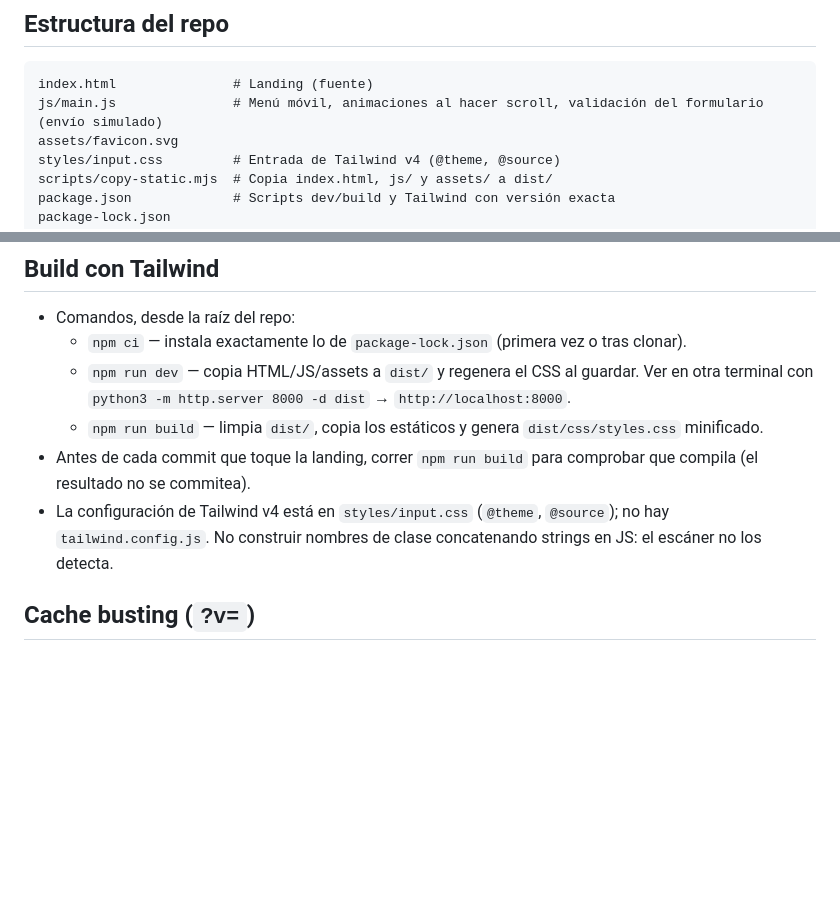
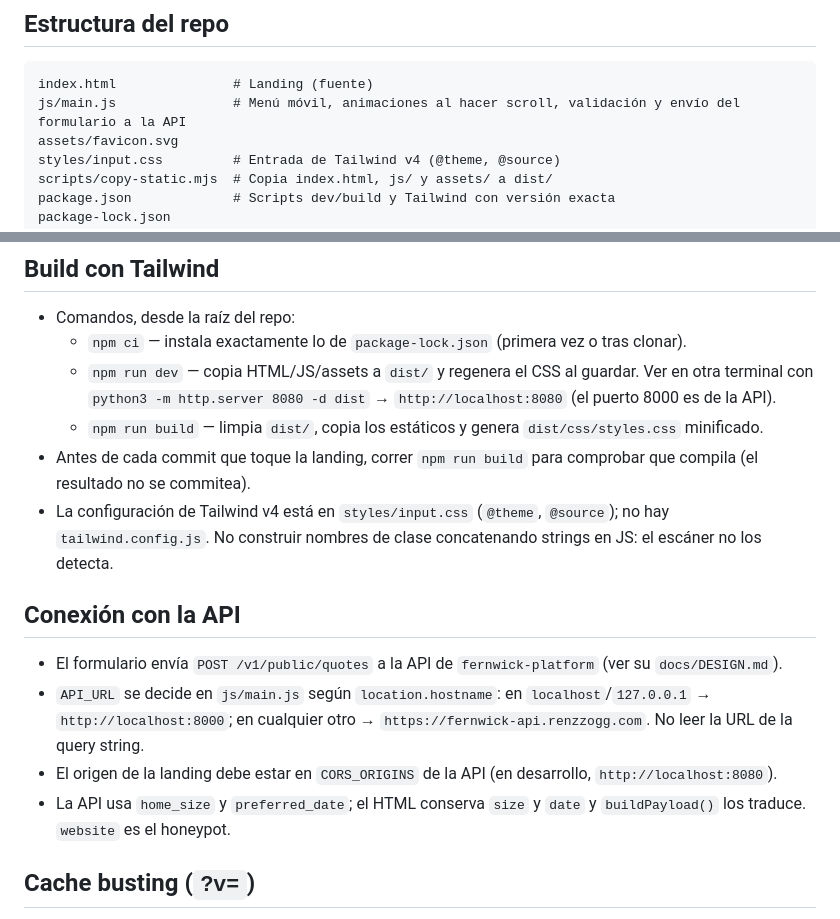
Before and after one commit to RenzzoGG/fernwick-home-cleaning, a Markdown page: CLAUDE.md, 2 parts joined by grey strips. Rendered like a GitHub page; blank space fills up the shorter version.

Commit message:
Documenta la conexión con la API y el puerto 8080

````diff
--- a/CLAUDE.md
+++ b/CLAUDE.md
@@ -17,7 +17,7 @@ Reglas de trabajo para este repositorio.
 
 ```
 index.html               # Landing (fuente)
-js/main.js               # Menú móvil, animaciones al hacer scroll, validación del formulario (envío simulado)
+js/main.js               # Menú móvil, animaciones al hacer scroll, validación y envío del formulario a la API
 assets/favicon.svg
 styles/input.css         # Entrada de Tailwind v4 (@theme, @source)
 scripts/copy-static.mjs  # Copia index.html, js/ y assets/ a dist/
@@ -37,10 +37,17 @@ CLAUDE.md
 
 - Comandos, desde la raíz del repo:
   - `npm ci` — instala exactamente lo de `package-lock.json` (primera vez o tras clonar).
-  - `npm run dev` — copia HTML/JS/assets a `dist/` y regenera el CSS al guardar. Ver en otra terminal con `python3 -m http.server 8000 -d dist` → `http://localhost:8000`.
+  - `npm run dev` — copia HTML/JS/assets a `dist/` y regenera el CSS al guardar. Ver en otra terminal con `python3 -m http.server 8080 -d dist` → `http://localhost:8080` (el puerto 8000 es de la API).
   - `npm run build` — limpia `dist/`, copia los estáticos y genera `dist/css/styles.css` minificado.
 - Antes de cada commit que toque la landing, correr `npm run build` para comprobar que compila (el resultado no se commitea).
 - La configuración de Tailwind v4 está en `styles/input.css` (`@theme`, `@source`); no hay `tailwind.config.js`. No construir nombres de clase concatenando strings en JS: el escáner no los detecta.
+
+## Conexión con la API
+
+- El formulario envía `POST /v1/public/quotes` a la API de `fernwick-platform` (ver su `docs/DESIGN.md`).
+- `API_URL` se decide en `js/main.js` según `location.hostname`: en `localhost`/`127.0.0.1` → `http://localhost:8000`; en cualquier otro → `https://fernwick-api.renzzogg.com`. No leer la URL de la query string.
+- El origen de la landing debe estar en `CORS_ORIGINS` de la API (en desarrollo, `http://localhost:8080`).
+- La API usa `home_size` y `preferred_date`; el HTML conserva `size` y `date` y `buildPayload()` los traduce. `website` es el honeypot.
 
 ## Cache busting (`?v=`)
 
````
Also changed, not shown: README.md (+17 -3 lines).
